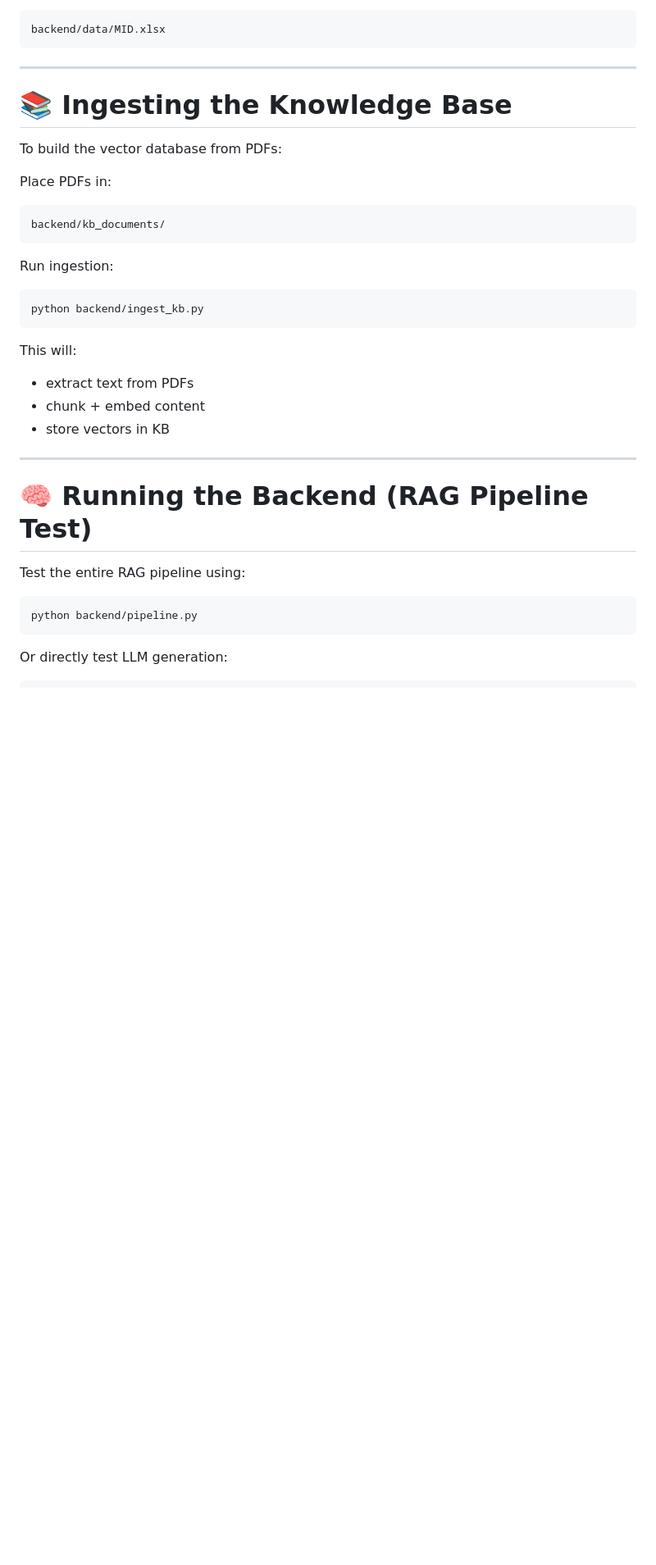
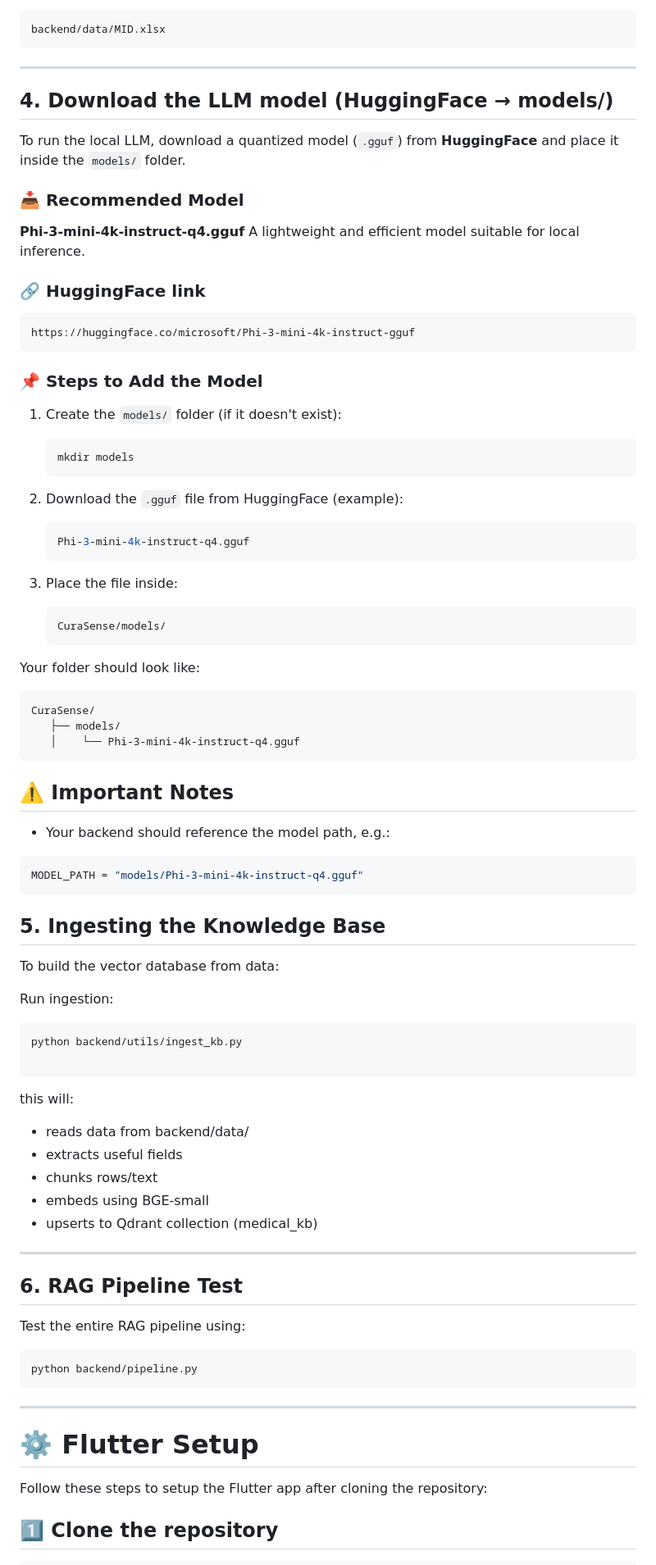
Before and after one commit to vijitbalsori/Curasense, a Markdown page: README.md, the part around one of its changes. Shown at 82% size. Drawn GitHub-style; blank space fills up the shorter version.

````diff
--- a/README.md
+++ b/README.md
@@ -82,32 +102,78 @@ backend/data/MID.xlsx
 ```
 
 ---
+## **4. Download the LLM model (HuggingFace → models/)**
 
-# 📚 **Ingesting the Knowledge Base**
+To run the local LLM, download a quantized model (`.gguf`) from **HuggingFace** and place it inside the `models/` folder.
 
-To build the vector database from PDFs:
+### 📥 Recommended Model
 
-Place PDFs in:
+**Phi-3-mini-4k-instruct-q4.gguf**
+A lightweight and efficient model suitable for local inference.
+
+### 🔗 HuggingFace link
 
 ```
-backend/kb_documents/
+https://huggingface.co/microsoft/Phi-3-mini-4k-instruct-gguf
 ```
+
+### 📌 Steps to Add the Model
+
+1. Create the `models/` folder (if it doesn't exist):
+
+   ```bash
+   mkdir models
+   ```
+
+2. Download the `.gguf` file from HuggingFace (example):
+
+   ```bash
+   Phi-3-mini-4k-instruct-q4.gguf
+   ```
+
+3. Place the file inside:
+
+   ```
+   CuraSense/models/
+   ```
+
+Your folder should look like:
+
+```
+CuraSense/
+   ├── models/
+   │    └── Phi-3-mini-4k-instruct-q4.gguf
+```
+
+## ⚠️ Important Notes
+
+* Your backend should reference the model path, e.g.:
+
+```python
+MODEL_PATH = "models/Phi-3-mini-4k-instruct-q4.gguf"
+```
+
+##  **5. Ingesting the Knowledge Base**
+
+To build the vector database from data:
 
 Run ingestion:
 
 ```bash
-python backend/ingest_kb.py
+python backend/utils/ingest_kb.py
+
 ```
 
-This will:
+this will:
 
-* extract text from PDFs
-* chunk + embed content
-* store vectors in KB
+- reads data from backend/data/
+- extracts useful fields
+- chunks rows/text
+- embeds using BGE-small
+- upserts to Qdrant collection (medical_kb)
 
 ---
-
-# 🧠 **Running the Backend (RAG Pipeline Test)**
+## **6. RAG Pipeline Test**
 
 Test the entire RAG pipeline using:
 
@@ -115,6 +181,12 @@ Test the entire RAG pipeline using:
 python backend/pipeline.py
 ```
 
-Or directly test LLM generation:
+---
+
+# ⚙️ **Flutter Setup**
+
+Follow these steps to setup the Flutter app after cloning the repository:
+
+## 1️⃣ Clone the repository
 
 ```bash
````
Also changed, not shown: other parts of README.md (+100 -52 lines).
